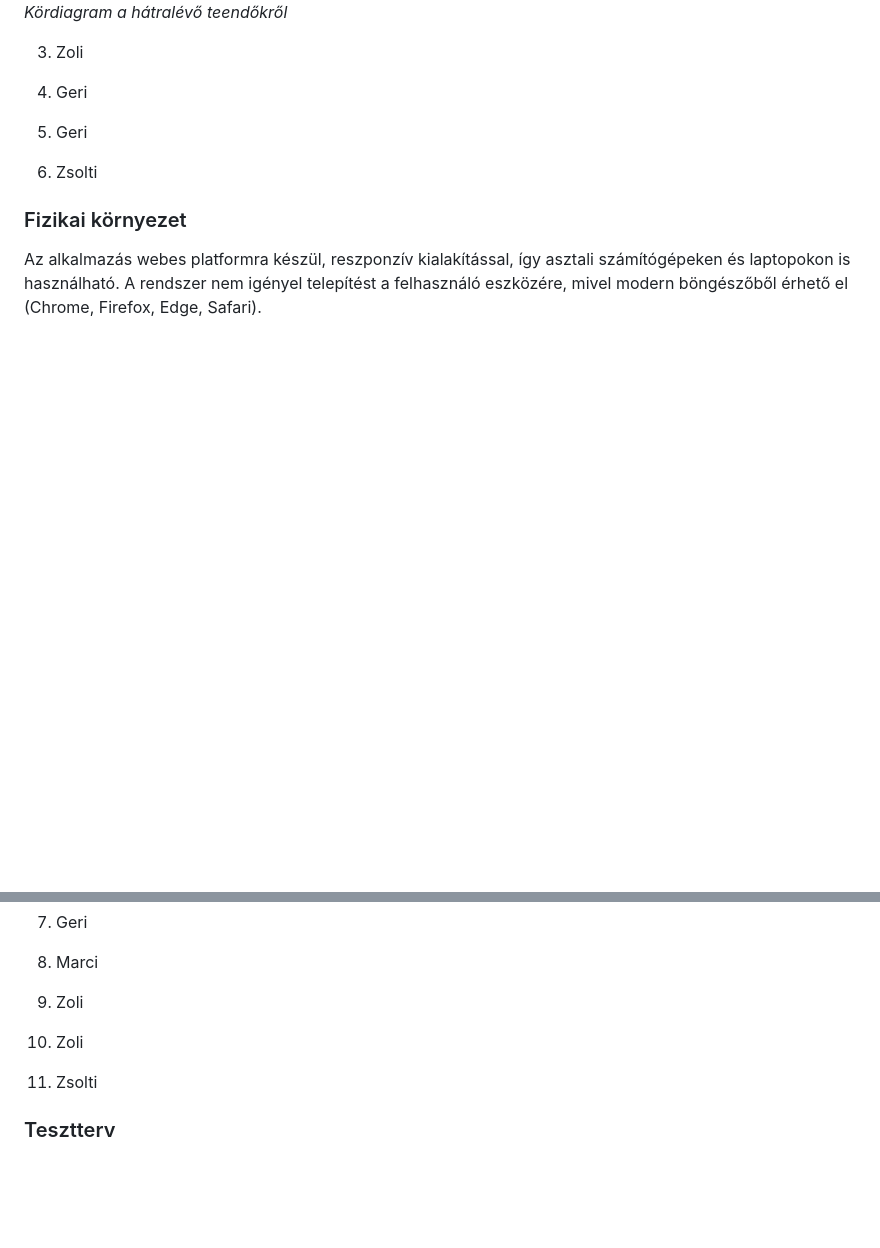
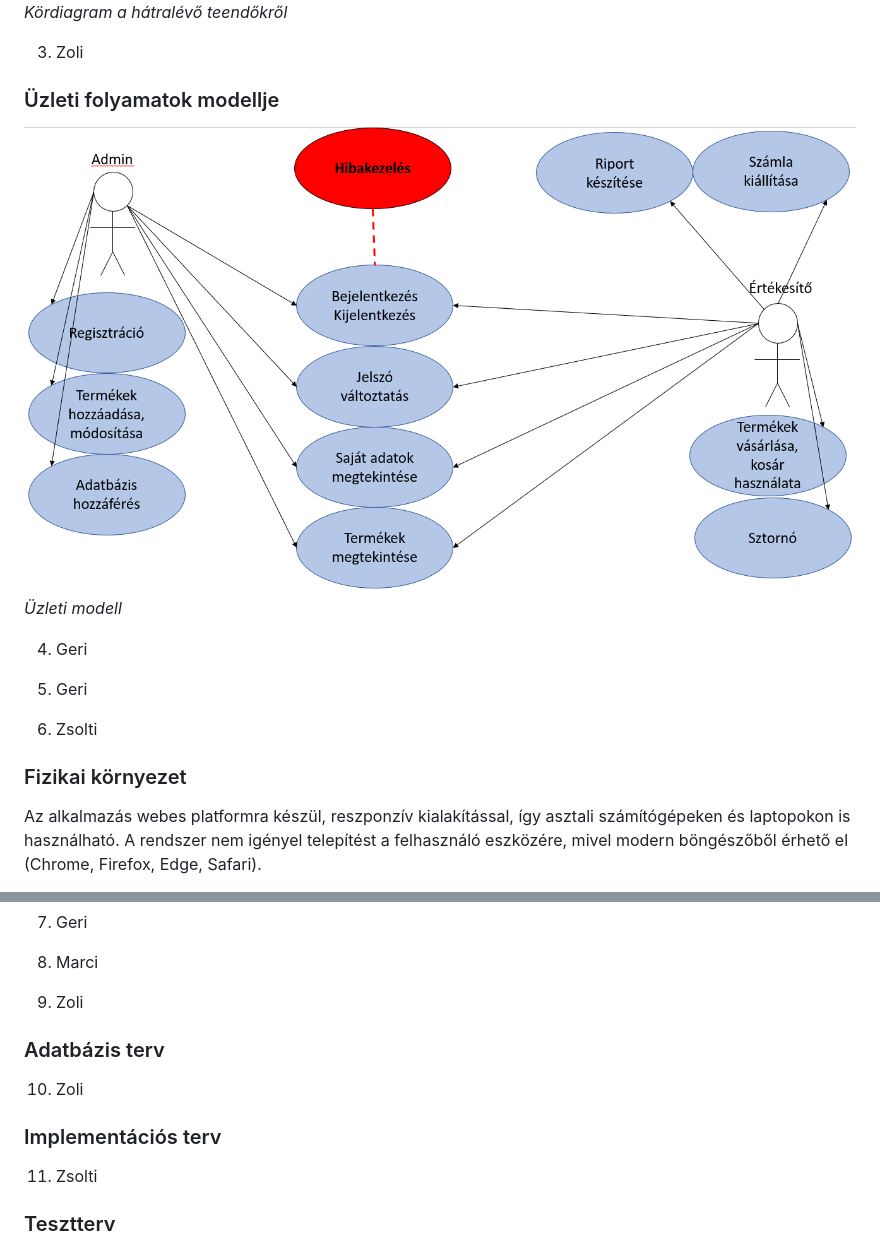
Before and after one commit to mzsl03/webshop, a Markdown page: rendszerterv.md, 2 parts joined by grey strips. Rendered like a GitHub page; pictures changed too: img/uzleti_modell.png (added); blank space fills up the shorter version.

Commit message:
docs: added business model to rendszerterv.md and pptx file for further modification

```diff
--- a/rendszerterv.md
+++ b/rendszerterv.md
@@ -61,9 +61,11 @@ A munka megosztás dinamikusan, az aktuális projektigények szerint történik.
 
 
 3. Zoli
+### Üzleti folyamatok modellje
 
 
-
+![Kép az üzleti modellről, amely tartalmazza a felhasználok által használható funkciókat](/img/uzleti_modell.png)
+*Üzleti modell*
 
 
 
@@ -130,6 +132,7 @@ A rendszer teljes mértékben open source komponensekre épül, nem használ meg
 
 
 9. Zoli
+### Adatbázis terv
 
 
 
@@ -140,7 +143,7 @@ A rendszer teljes mértékben open source komponensekre épül, nem használ meg
 
 
 10. Zoli
-
+### Implementációs terv
 
 
 
```
Also changed, not shown: 1 other file.
